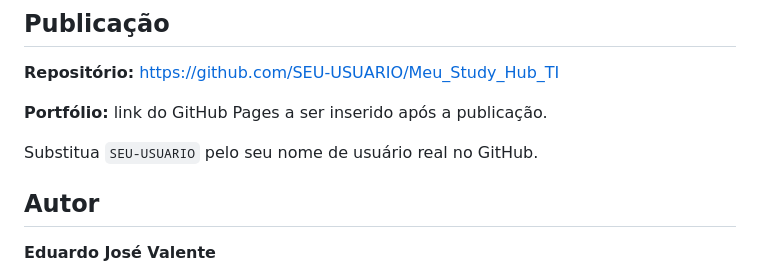
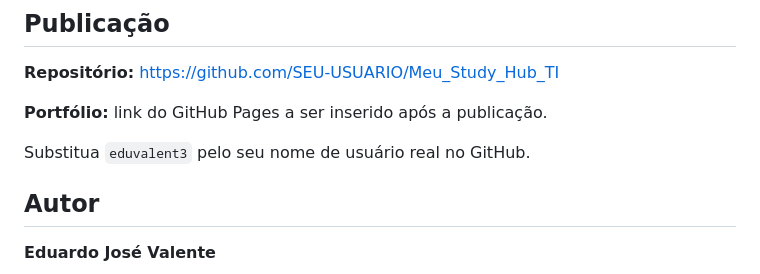
Before and after one commit to eduvalent3/Study-Hub, a Markdown page: 01_Apresentacao_e_Perfil/README.md, the part around the change. GitHub-like rendering.

```diff
--- a/01_Apresentacao_e_Perfil/README.md
+++ b/01_Apresentacao_e_Perfil/README.md
@@ -55,7 +55,7 @@ As versões serão identificadas conforme as alterações efetivamente realizada
 
 **Portfólio:** link do GitHub Pages a ser inserido após a publicação.
 
-Substitua `SEU-USUARIO` pelo seu nome de usuário real no GitHub.
+Substitua `eduvalent3` pelo seu nome de usuário real no GitHub.
 
 ## Autor
 
```
